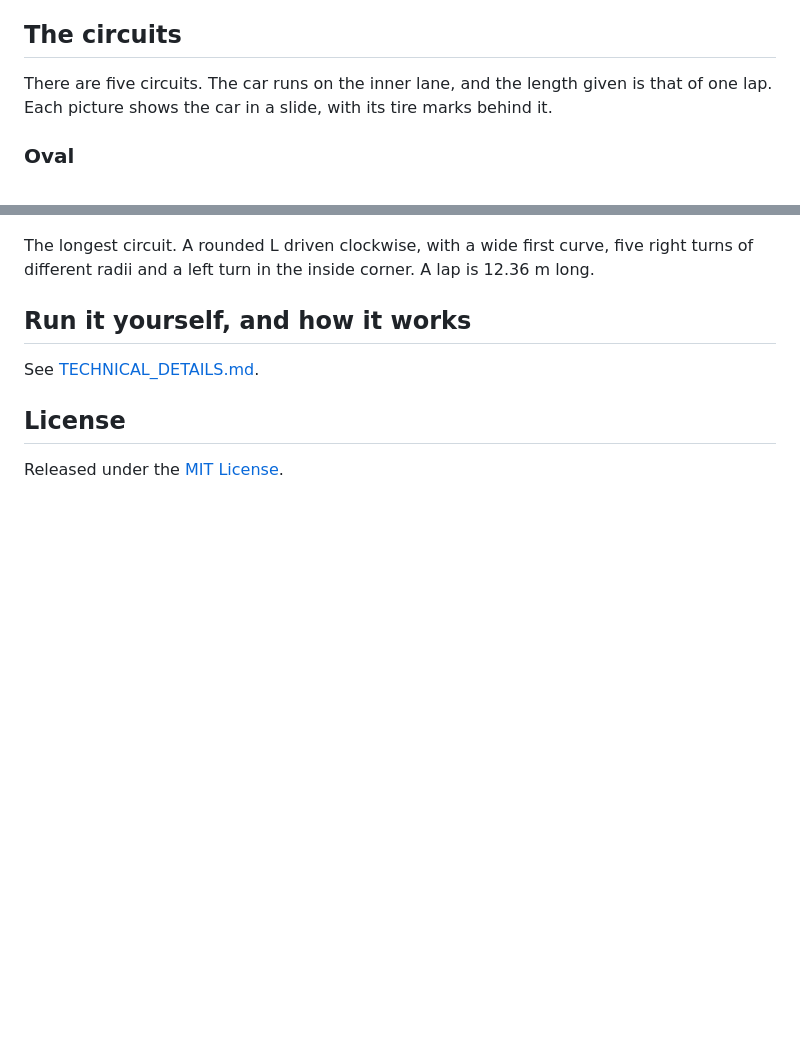
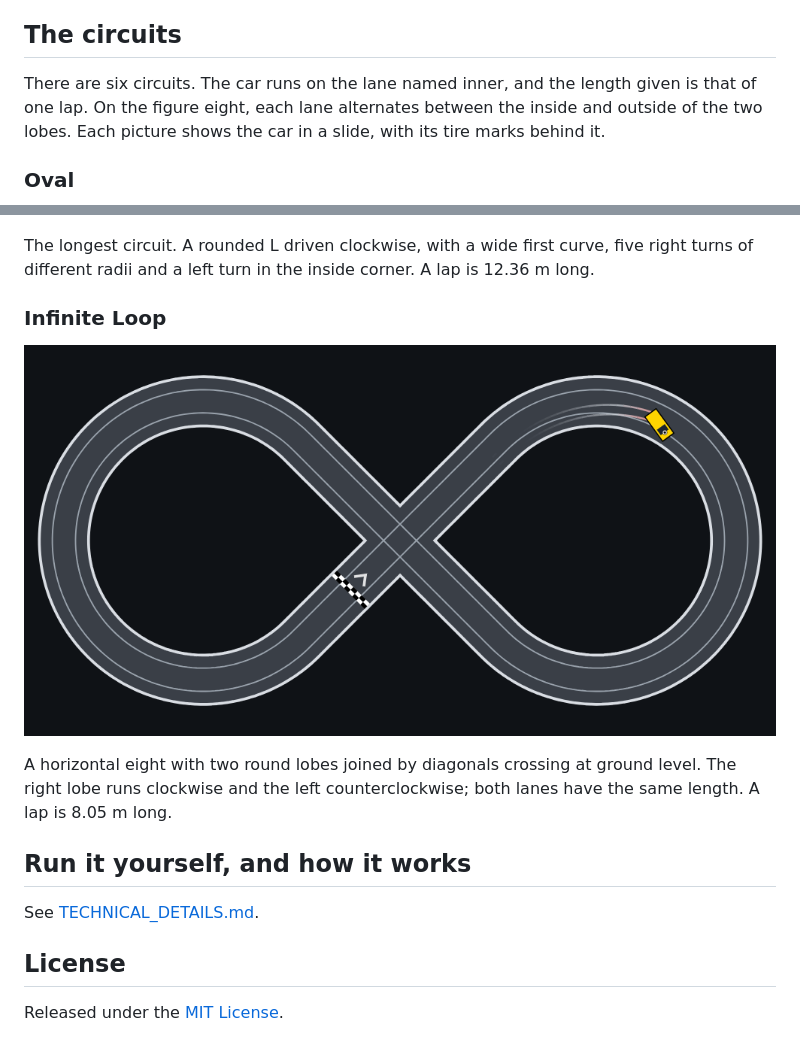
Before and after one commit to isghe/openslotcars, a Markdown page: README.md, 2 parts joined by grey strips. Drawn GitHub-style; pictures changed too: docs/circuit-infinite-loop.png (added); blank space fills up the shorter version.

```diff
--- a/README.md
+++ b/README.md
@@ -12,7 +12,7 @@ Hold `Space` (or the **Throttle** button on a touch screen) to accelerate and re
 
 ## The circuits
 
-There are five circuits. The car runs on the inner lane, and the length given is that of one lap. Each picture shows the car in a slide, with its tire marks behind it.
+There are six circuits. The car runs on the lane named inner, and the length given is that of one lap. On the figure eight, each lane alternates between the inside and outside of the two lobes. Each picture shows the car in a slide, with its tire marks behind it.
 
 ### Oval
 
@@ -44,6 +44,12 @@ A wide curve at one end and a tight hairpin at the other, joined by two straight
 
 The longest circuit. A rounded L driven clockwise, with a wide first curve, five right turns of different radii and a left turn in the inside corner. A lap is 12.36 m long.
 
+### Infinite Loop
+
+[![The horizontal figure eight seen from above, with the yellow car sliding around the right lobe and its tire marks behind it](docs/circuit-infinite-loop.png)](https://isghe.github.io/openslotcars/?circuit=infinite-loop)
+
+A horizontal eight with two round lobes joined by diagonals crossing at ground level. The right lobe runs clockwise and the left counterclockwise; both lanes have the same length. A lap is 8.05 m long.
+
 ## Run it yourself, and how it works
 
 See [TECHNICAL_DETAILS.md](TECHNICAL_DETAILS.md).
```
Also changed, not shown: TECHNICAL_DETAILS.md (+12 -2 lines), 10 other files.
